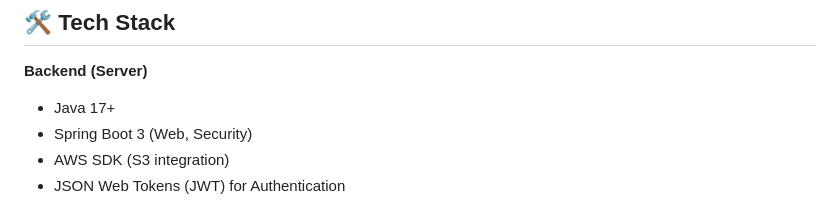
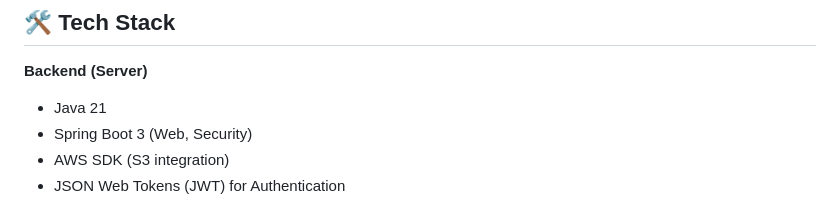
Before and after one commit to anand-devx/SyncVault, a Markdown page: README.md, the part around the change. Rendered like a GitHub page.

Commit message:
Update Java version from 17 to 21 in README

```diff
--- a/README.md
+++ b/README.md
@@ -12,7 +12,7 @@ SyncVault is a self-hosted, full-stack cloud synchronization platform. It featur
 
 ## 🛠️ Tech Stack
 **Backend (Server)**
-* Java 17+
+* Java 21
 * Spring Boot 3 (Web, Security)
 * AWS SDK (S3 integration)
 * JSON Web Tokens (JWT) for Authentication
```
